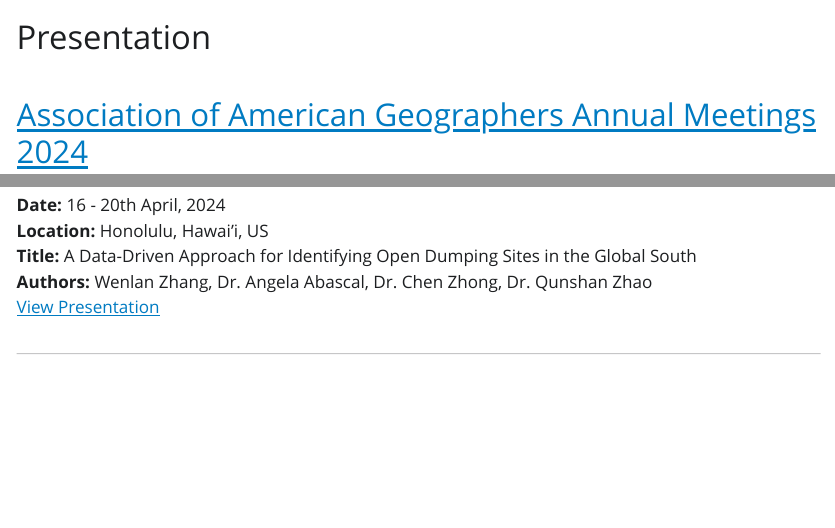
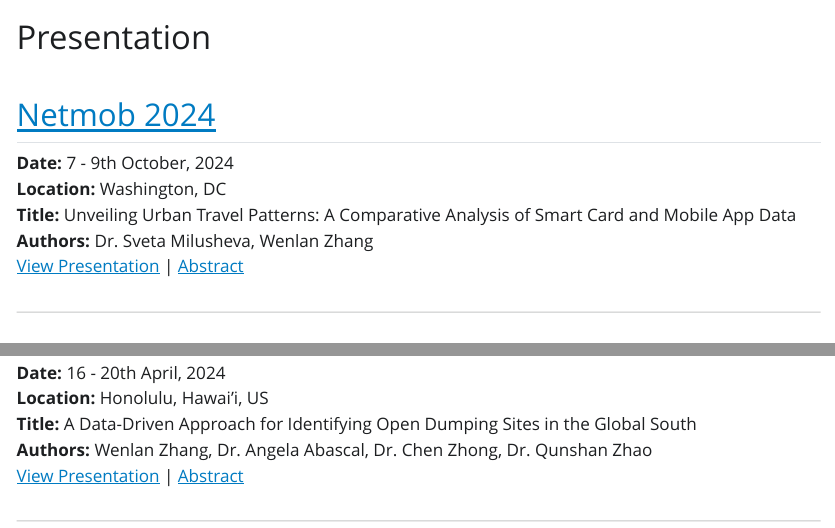
Before and after one commit to wenlanzhang/wenlanzhang.github.io, a Quarto document (presentation/index.qmd): the page in a window 1100 px wide, from its top, and a second part further down, joined at a grey line. The pictures show the output file presentation/index.html that the author committed with the source, opened offline; Quarto's library style sheets are replaced by a plain one without menus.

Commit message:
presentation

```diff
--- a/presentation/index.qmd
+++ b/presentation/index.qmd
@@ -2,5 +2,11 @@
 title: Presentation
 ---
 
-## [Association of American Geographers Annual Meetings 2024](https://www.aag.org/wp-content/uploads/2024/04/AAG-2024-PDF-program-FINAL.pdf)
+## [Netmob 2024](https://netmob.org/)
 
+
+**Date:** 7 - 9th October, 2024
+**Location:** Washington, DC
+**Title:** Unveiling Urban Travel Patterns: A Comparative Analysis of Smart Card and Mobile App Data
+**Authors:** Dr. Sveta Milusheva, Wenlan Zhang
+[View Presentation](https://www.canva.com/design/DAGShueQyS8/3js6UV-SFRZ5woiNdCDkJg/view?utm_content=DAGShueQyS8&utm_campaign=designshare&utm_medium=link&utm_source=editor) | [Abstract](https://www.aag.org/wp-content/uploads/2024/04/AAG-2024-PDF-program-FINAL.pdf)
@@ -10,7 +20,7 @@
 **Location:** Honolulu, Hawai'i, US
 **Title:** A Data-Driven Approach for Identifying Open Dumping Sites in the Global South
 **Authors:** Wenlan Zhang, Dr. Angela Abascal, Dr. Chen Zhong, Dr. Qunshan Zhao
-[View Presentation](https://github.com/wenlanzhang/wenlanzhang.github.io/blob/main/presentation/20240411AAG.pdf)
+[View Presentation](https://github.com/wenlanzhang/wenlanzhang.github.io/blob/main/presentation/20240411AAG.pdf) | [Abstract](https://www.aag.org/wp-content/uploads/2024/04/AAG-2024-PDF-program-FINAL.pdf)
 
 ---
 
```
Also changed, not shown: presentation/index.html, search.json, presentation/index.qmd (4 more changed lines).
